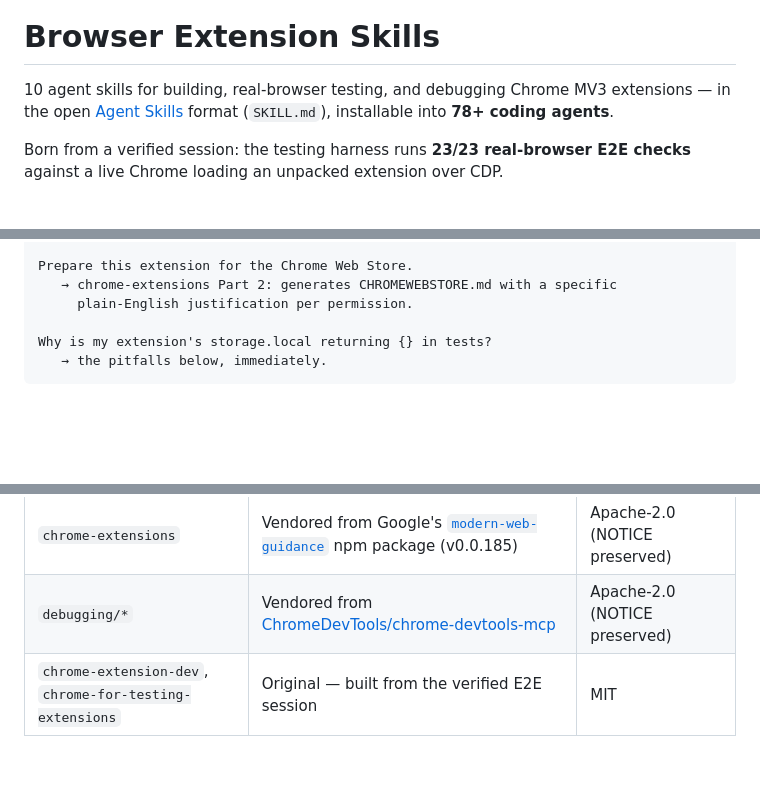
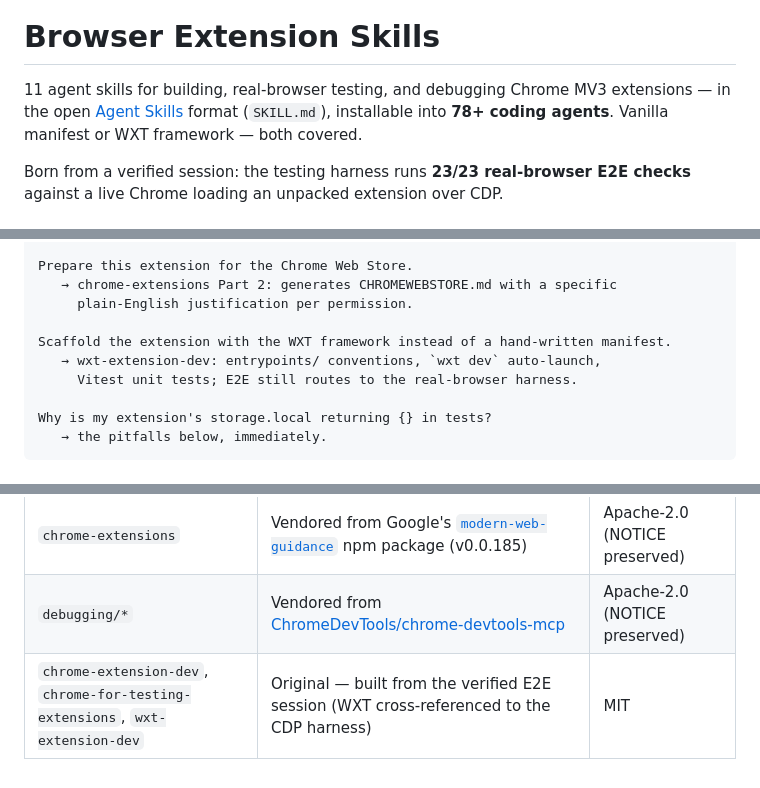
Before and after one commit to gandli/browser-extension-skills, a Markdown page: README.md, 3 parts joined by grey strips. Drawn GitHub-style; blank space fills up the shorter version.

```diff
--- a/README.md
+++ b/README.md
@@ -5,9 +5,10 @@
 
 # Browser Extension Skills
 
-10 agent skills for building, real-browser testing, and debugging Chrome MV3
+11 agent skills for building, real-browser testing, and debugging Chrome MV3
 extensions — in the open [Agent Skills](https://agentskills.io) format
-(`SKILL.md`), installable into **78+ coding agents**.
+(`SKILL.md`), installable into **78+ coding agents**. Vanilla manifest or
+WXT framework — both covered.
 
 Born from a verified session: the testing harness runs **23/23 real-browser
 E2E checks** against a live Chrome loading an unpacked extension over CDP.
@@ -74,6 +76,10 @@ Test the extension in a real browser.
 Prepare this extension for the Chrome Web Store.
    → chrome-extensions Part 2: generates CHROMEWEBSTORE.md with a specific
      plain-English justification per permission.
+
+Scaffold the extension with the WXT framework instead of a hand-written manifest.
+   → wxt-extension-dev: entrypoints/ conventions, `wxt dev` auto-launch,
+     Vitest unit tests; E2E still routes to the real-browser harness.
 
 Why is my extension's storage.local returning {} in tests?
    → the pitfalls below, immediately.
@@ -97,4 +103,4 @@ Every row cost real debugging time in the 23/23 session.
 |-------|--------|---------|
 | `chrome-extensions` | Vendored from Google's [`modern-web-guidance`](https://www.npmjs.com/package/modern-web-guidance) npm package (v0.0.185) | Apache-2.0 (NOTICE preserved) |
 | `debugging/*` | Vendored from [ChromeDevTools/chrome-devtools-mcp](https://github.com/ChromeDevTools/chrome-devtools-mcp) | Apache-2.0 (NOTICE preserved) |
-| `chrome-extension-dev`, `chrome-for-testing-extensions` | Original — built from the verified E2E session | MIT |
+| `chrome-extension-dev`, `chrome-for-testing-extensions`, `wxt-extension-dev` | Original — built from the verified E2E session (WXT cross-referenced to the CDP harness) | MIT |
```
Also changed, not shown: other parts of README.md (+1 -0 lines), development/chrome-extension-dev/SKILL.md (+2 -0 lines), development/wxt-extension-dev/SKILL.md (+0 -5 lines).
